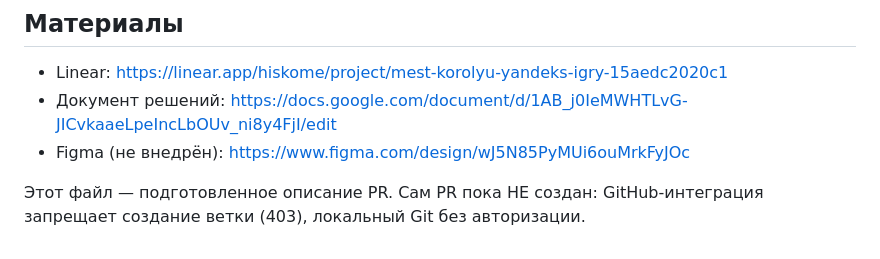
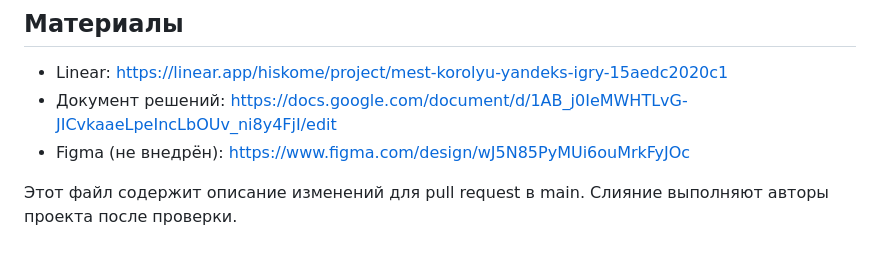
Before and after one commit to bidd12/Revenge-of-the-king-, a Markdown page: docs/PULL_REQUEST.md, the part around the change. Drawn GitHub-style.

Commit message:
Finalize pull request description

```diff
--- a/docs/PULL_REQUEST.md
+++ b/docs/PULL_REQUEST.md
@@ -39,5 +39,5 @@ Steam не переносился. Подробности в docs/VALIDATION.md.
 - Документ решений: https://docs.google.com/document/d/1AB_j0IeMWHTLvG-JICvkaaeLpeIncLbOUv_ni8y4FjI/edit
 - Figma (не внедрён): https://www.figma.com/design/wJ5N85PyMUi6ouMrkFyJOc
 
-Этот файл — подготовленное описание PR. Сам PR пока НЕ создан:
-GitHub-интеграция запрещает создание ветки (403), локальный Git без авторизации.
+Этот файл содержит описание изменений для pull request в main.
+Слияние выполняют авторы проекта после проверки.
```
